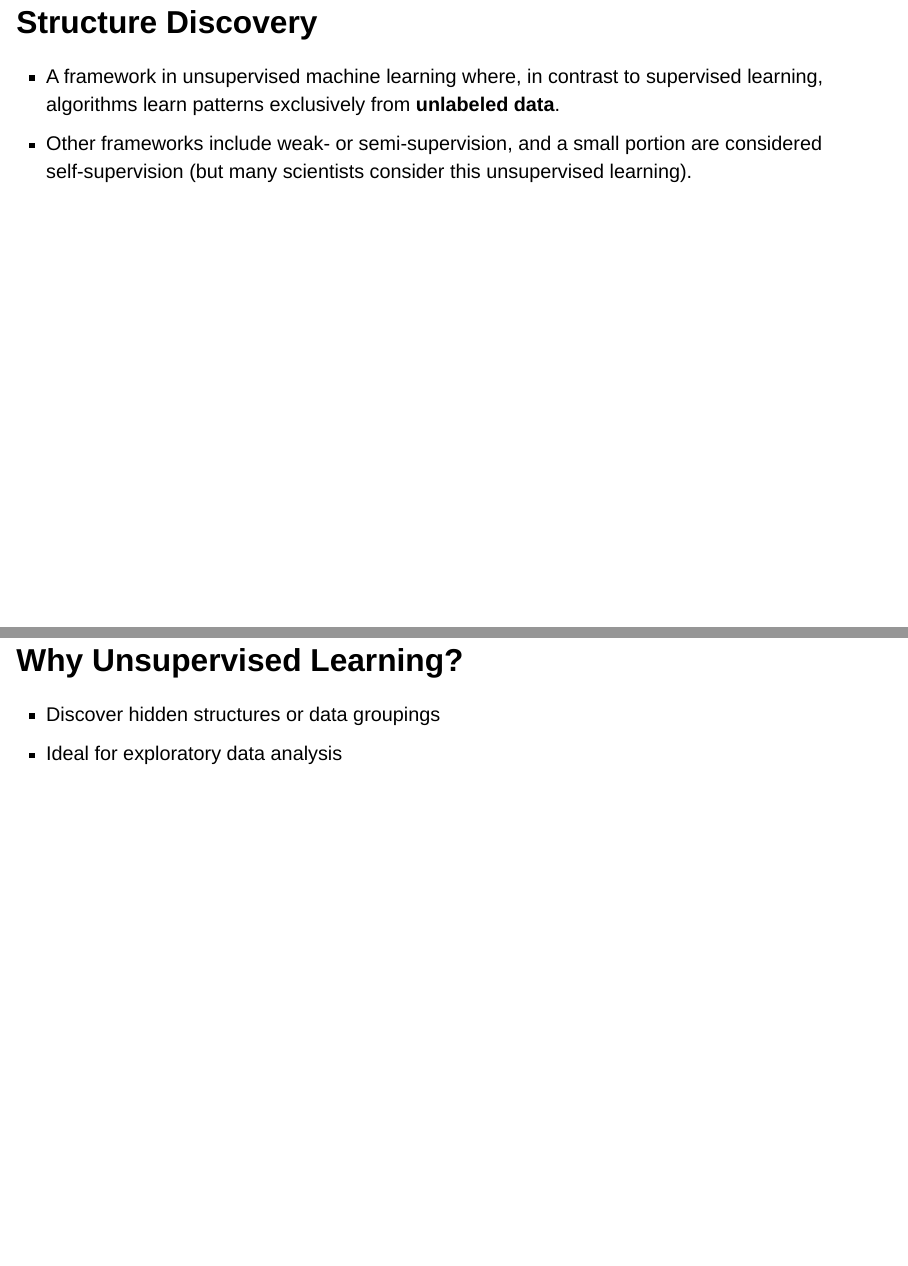
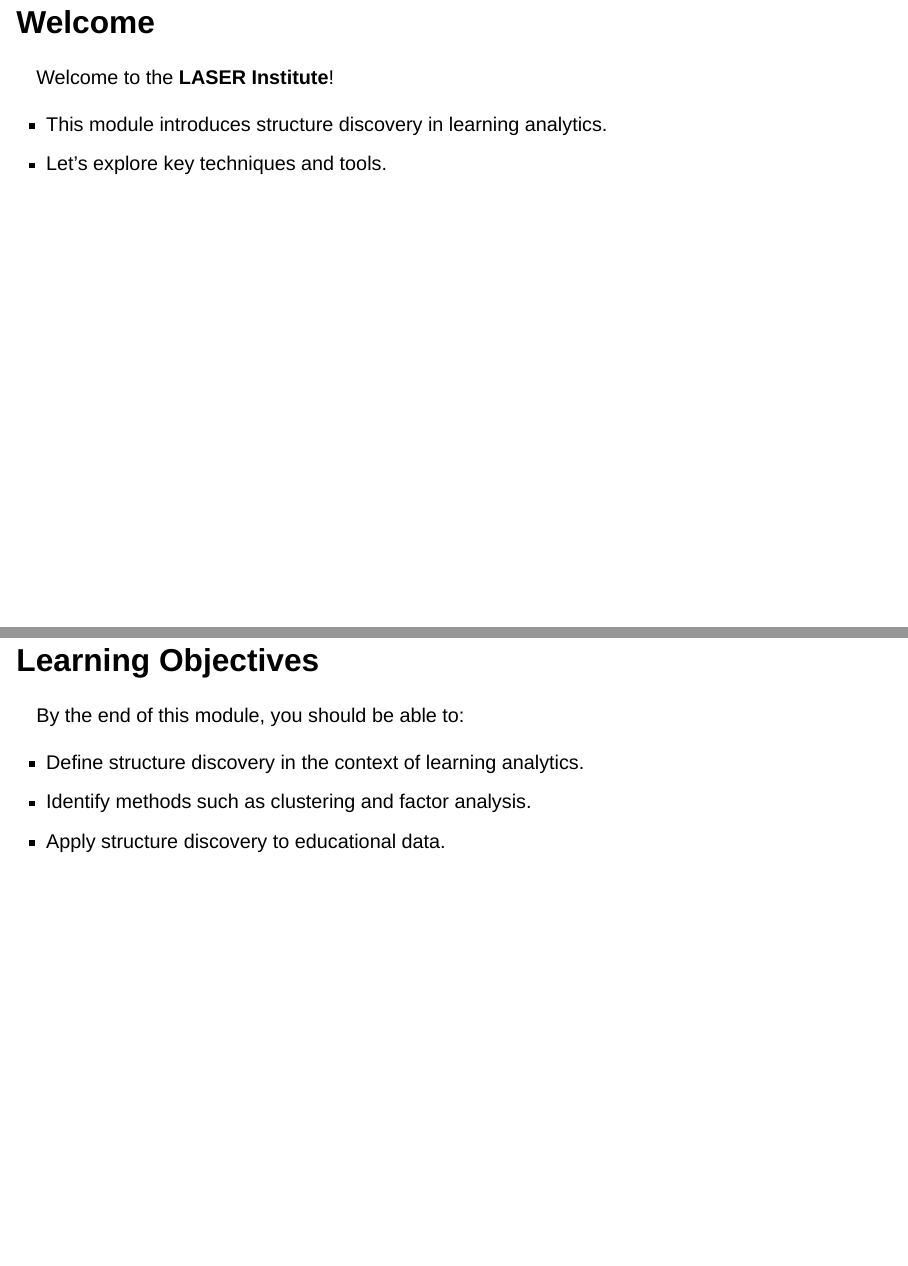
Before and after one commit to laser-institute/Structure_Discovery, a Quarto document (Module-1/mod_1_conceptual_slides.qmd): pages 2 and 3 of 10 before the commit and pages 2 and 3 of 13 after it, joined at a grey line. Rendered offline with R 4.5, knitr and Pandoc in place of Quarto, with nearby package versions; drawn as Slidy slides in place of the format the file asks for; a font, style sheet, LaTeX package, included part or bibliography that could not be used is replaced or left out.

Commit message:
Update mod_1_conceptual_slides.qmd

```diff
--- a/Module-1/mod_1_conceptual_slides.qmd
+++ b/Module-1/mod_1_conceptual_slides.qmd
@@ -23,3 +23,17 @@ title-slide-attributes:
   data-notes:
 ---
 
+## Welcome
+
+Welcome to the **LASER Institute**!
+
+- This module introduces structure discovery in learning analytics.
+- Let’s explore key techniques and tools.
+
+## Learning Objectives
+
+By the end of this module, you should be able to:
+
+- Define structure discovery in the context of learning analytics.
+- Identify methods such as clustering and factor analysis.
+- Apply structure discovery to educational data.
```
Also changed, not shown: Module-1/mod_1_conceptual_slides.qmd (16 more changed lines).
